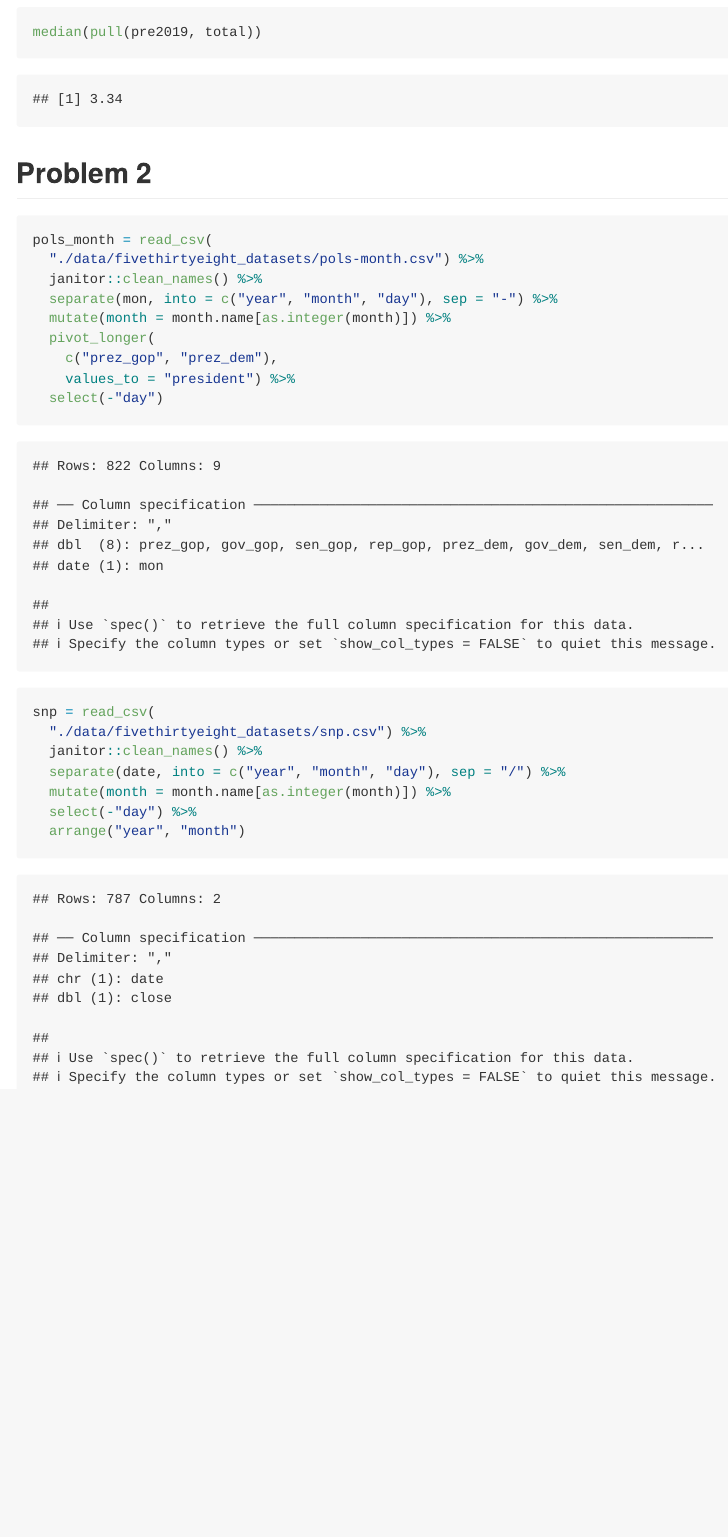
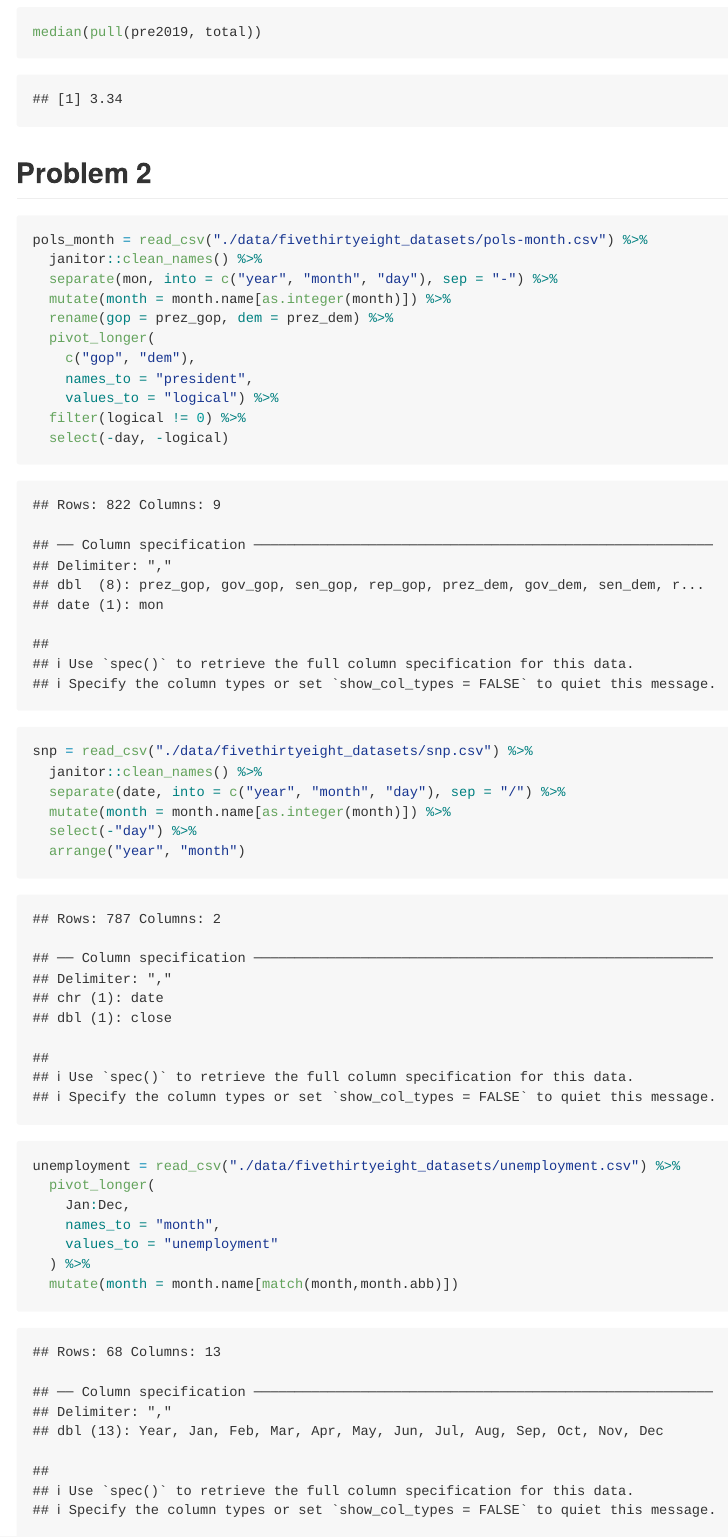
Before and after one commit to chongchongknight/p8105_hw2_yl4925, an R Markdown document (p8105_hw2_yl4925.Rmd): the page in a window 1100 px wide, from 1840 px down. The pictures show the output file p8105_hw2_yl4925.md that the author committed with the source, drawn offline in the style of GitHub.

Commit message:
read unemployment dataframe and modify plos_month data

````diff
--- a/p8105_hw2_yl4925.Rmd
+++ b/p8105_hw2_yl4925.Rmd
@@ -56,23 +56,34 @@ median(pull(pre2019, total))
 ## Problem 2
 
 ```{r}
-pols_month = read_csv(
-  "./data/fivethirtyeight_datasets/pols-month.csv") %>%
+pols_month = read_csv("./data/fivethirtyeight_datasets/pols-month.csv") %>%
   janitor::clean_names() %>%
   separate(mon, into = c("year", "month", "day"), sep = "-") %>%
   mutate(month = month.name[as.integer(month)]) %>%
+  rename(gop = prez_gop, dem = prez_dem) %>%
   pivot_longer(
-    c("prez_gop", "prez_dem"),
-    values_to = "president") %>%
-  select(-"day")
+    c("gop", "dem"),
+    names_to = "president",
+    values_to = "logical") %>%
+  filter(logical != 0) %>%
+  select(-day, -logical)
 ```
 
 ```{r}
-snp = read_csv(
-  "./data/fivethirtyeight_datasets/snp.csv") %>%
+snp = read_csv("./data/fivethirtyeight_datasets/snp.csv") %>%
   janitor::clean_names() %>%
   separate(date, into = c("year", "month", "day"), sep = "/") %>%
   mutate(month = month.name[as.integer(month)]) %>%
   select(-"day") %>%
   arrange("year", "month")
 ```
+
+```{r}
+unemployment = read_csv("./data/fivethirtyeight_datasets/unemployment.csv") %>%
+  pivot_longer(
+    Jan:Dec,
+    names_to = "month",
+    values_to = "unemployment"
+  ) %>%
+  mutate(month = month.name[match(month,month.abb)])
+```
````
Also changed, not shown: p8105_hw2_yl4925.md.
